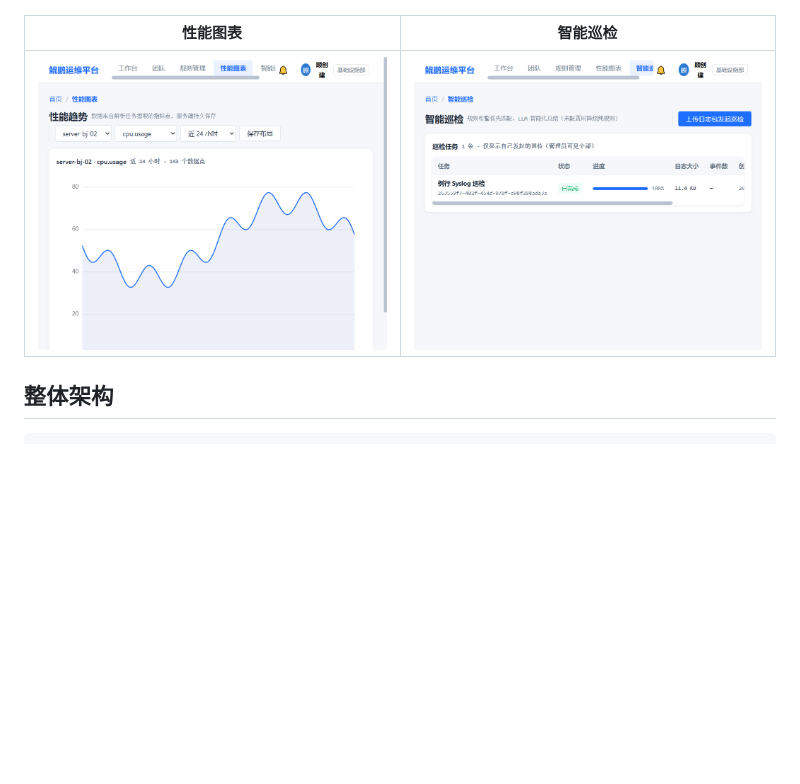
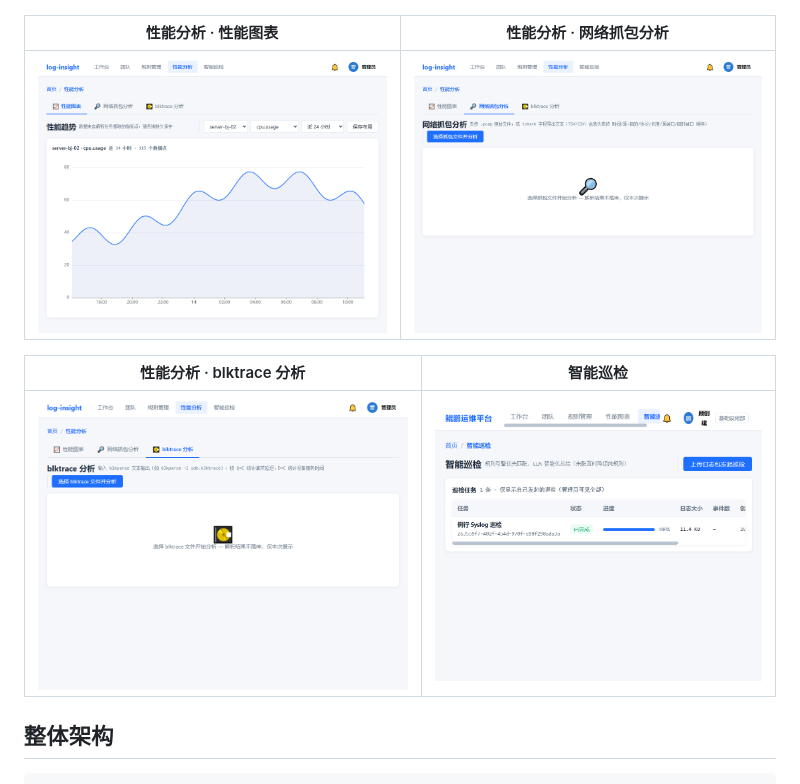
Before and after one commit to openeuler-mirror/log-insight, a Markdown page: README.md, the part around the change. GitHub-like rendering; pictures changed too: docs/screenshots/07-metrics.png (deleted), docs/screenshots/07-perf-charts.png (added), docs/screenshots/08-perf-netcap.png (added); blank space fills up the shorter version.

Commit message:
docs: 更新性能分析页面截图与 README 预览
- 新增性能分析三子页签截图: 性能图表 / 网络抓包分析 / blktrace 分析
- 移除旧的 07-metrics.png, 巡检截图重排为 10-inspection.png
- README 界面预览同步为性能分析三张截图

```diff
--- a/README.md
+++ b/README.md
@@ -34,9 +34,13 @@
 |----------|----------|
 | ![任务结果分析](docs/screenshots/05-task-result.png) | ![规则管理](docs/screenshots/06-rules.png) |
 
-| 性能图表 | 智能巡检 |
+| 性能分析 · 性能图表 | 性能分析 · 网络抓包分析 |
 |----------|----------|
-| ![性能图表](docs/screenshots/07-metrics.png) | ![智能巡检](docs/screenshots/08-inspection.png) |
+| ![性能分析-性能图表](docs/screenshots/07-perf-charts.png) | ![性能分析-网络抓包分析](docs/screenshots/08-perf-netcap.png) |
+
+| 性能分析 · blktrace 分析 | 智能巡检 |
+|----------|----------|
+| ![性能分析-blktrace分析](docs/screenshots/09-perf-blktrace.png) | ![智能巡检](docs/screenshots/10-inspection.png) |
 
 ## 整体架构
 
```
Also changed, not shown: docs/screenshots/10-inspection.png (renamed from docs/screenshots/08-inspection.png).
